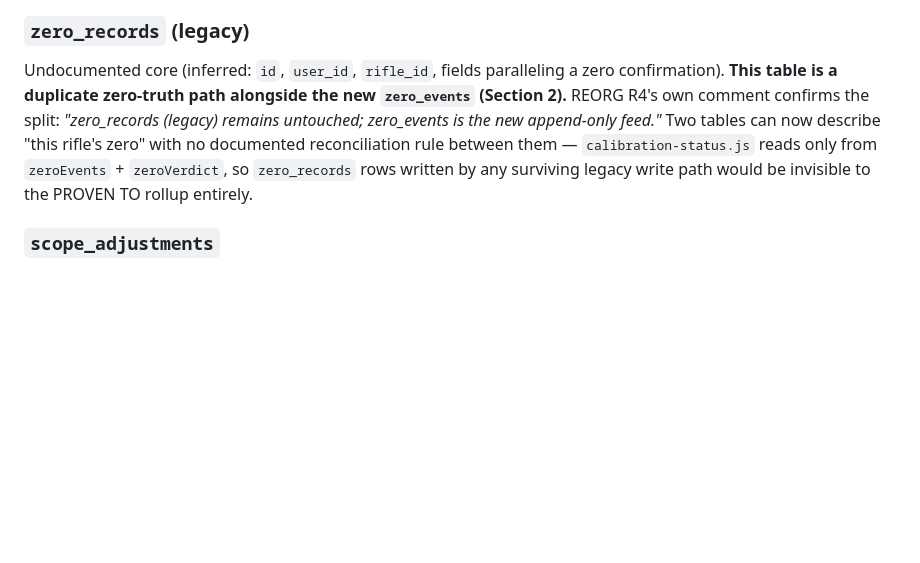
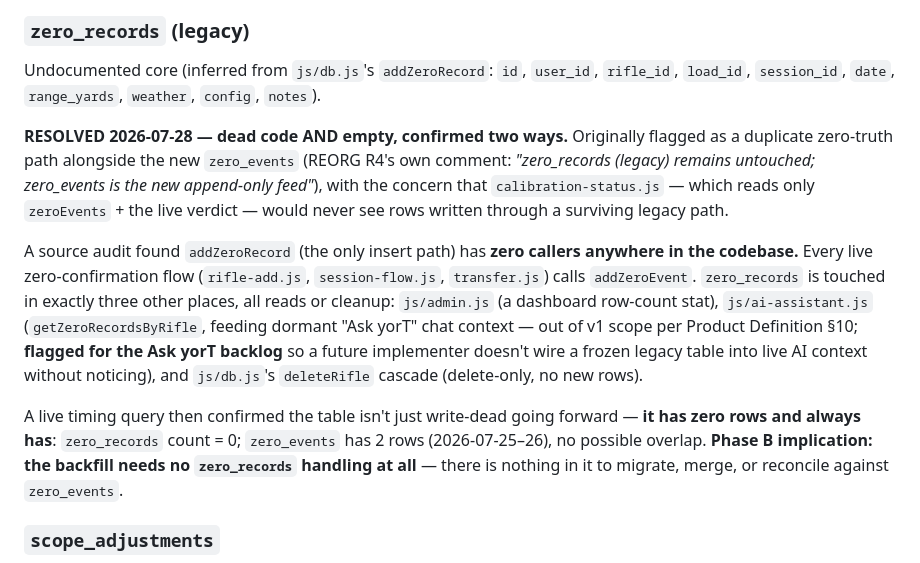
Before and after one commit to mgacfehr-sketch/ballistic-tracker, a Markdown page: docs/canon/MIGRATION-INVENTORY.md, the part around the change. Rendered like a GitHub page; blank space fills up the shorter version.

Commit message:
Close owner-review item #3: zero_records dead code and empty
Source audit: addZeroRecord has zero callers anywhere in the
codebase - every live zero-confirmation flow (rifle-add.js,
session-flow.js, transfer.js) calls addZeroEvent instead.
zero_records is touched only by reads (admin dashboard count,
ai-assistant.js's dormant Ask yorT context feed) and the rifle-
deletion cascade delete.

Live query confirmed it further: zero_records has 0 rows, always
has; zero_events has 2 rows, no possible overlap. Phase B's backfill
needs no zero_records handling at all.

Flags js/ai-assistant.js's getZeroRecordsByRifle call for the Ask
yorT backlog (harmless while that feature is dormant; should be
repointed to zero_events or removed before it ever ships).

Co-Authored-By: Claude Sonnet 5 <noreply@anthropic.com>

```diff
--- a/docs/canon/MIGRATION-INVENTORY.md
+++ b/docs/canon/MIGRATION-INVENTORY.md
@@ -181,15 +181,35 @@ for `measured_velocity`, `impacts`, or `results` — a session's shot data
 carries no marker for photo-measured vs. manually entered vs. imported.
 
 ### `zero_records` (legacy)
-Undocumented core (inferred: `id`, `user_id`, `rifle_id`, fields
-paralleling a zero confirmation). **This table is a duplicate zero-truth
-path alongside the new `zero_events` (Section 2).** REORG R4's own
-comment confirms the split: *"zero_records (legacy) remains untouched;
-zero_events is the new append-only feed."* Two tables can now describe
-"this rifle's zero" with no documented reconciliation rule between them
-— `calibration-status.js` reads only from `zeroEvents` +
-`zeroVerdict`, so `zero_records` rows written by any surviving legacy
-write path would be invisible to the PROVEN TO rollup entirely.
+Undocumented core (inferred from `js/db.js`'s `addZeroRecord`: `id`,
+`user_id`, `rifle_id`, `load_id`, `session_id`, `date`, `range_yards`,
+`weather`, `config`, `notes`).
+
+**RESOLVED 2026-07-28 — dead code AND empty, confirmed two ways.**
+Originally flagged as a duplicate zero-truth path alongside the new
+`zero_events` (REORG R4's own comment: *"zero_records (legacy) remains
+untouched; zero_events is the new append-only feed"*), with the
+concern that `calibration-status.js` — which reads only `zeroEvents` +
+the live verdict — would never see rows written through a surviving
+legacy path.
+
+A source audit found `addZeroRecord` (the only insert path) has **zero
+callers anywhere in the codebase.** Every live zero-confirmation flow
+(`rifle-add.js`, `session-flow.js`, `transfer.js`) calls `addZeroEvent`.
+`zero_records` is touched in exactly three other places, all reads or
+cleanup: `js/admin.js` (a dashboard row-count stat), `js/ai-assistant.js`
+(`getZeroRecordsByRifle`, feeding dormant "Ask yorT" chat context —
+out of v1 scope per Product Definition §10; **flagged for the Ask yorT
+backlog** so a future implementer doesn't wire a frozen legacy table
+into live AI context without noticing), and `js/db.js`'s
+`deleteRifle` cascade (delete-only, no new rows).
+
+A live timing query then confirmed the table isn't just write-dead
+going forward — **it has zero rows and always has**: `zero_records`
+count = 0; `zero_events` has 2 rows (2026-07-25–26), no possible
+overlap. **Phase B implication: the backfill needs no `zero_records`
+handling at all** — there is nothing in it to migrate, merge, or
+reconcile against `zero_events`.
 
 ### `scope_adjustments`
 Undocumented core (inferred: `id`, `user_id`, `rifle_id`, `date`, and
```
Also changed, not shown: GATE0-PHASEA-REPORT.md (+14 -7 lines), docs/canon/MANIFEST.md (+1 -1 lines).
